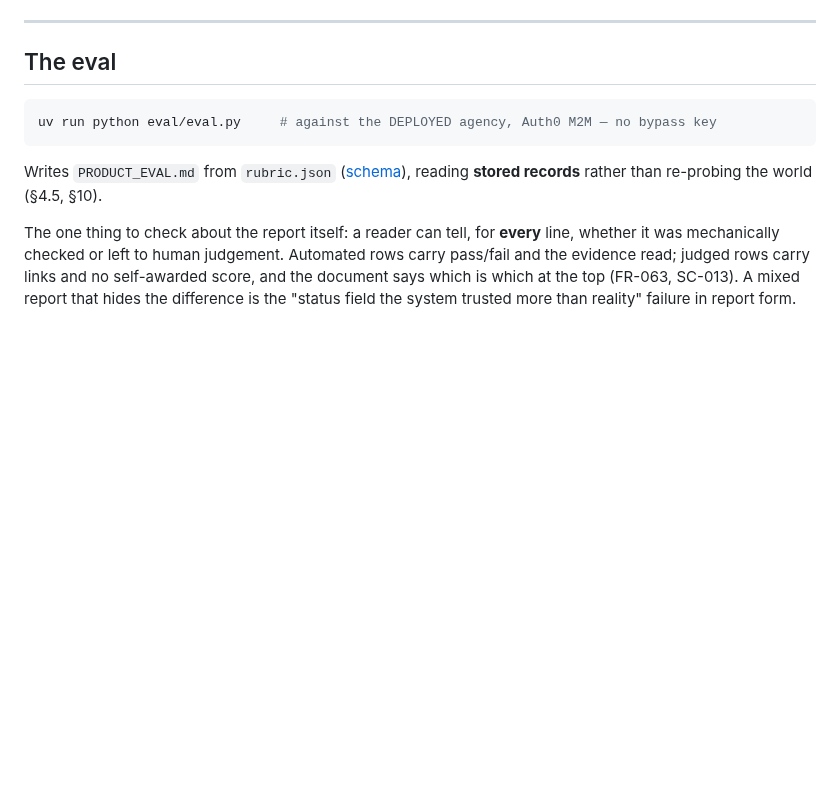
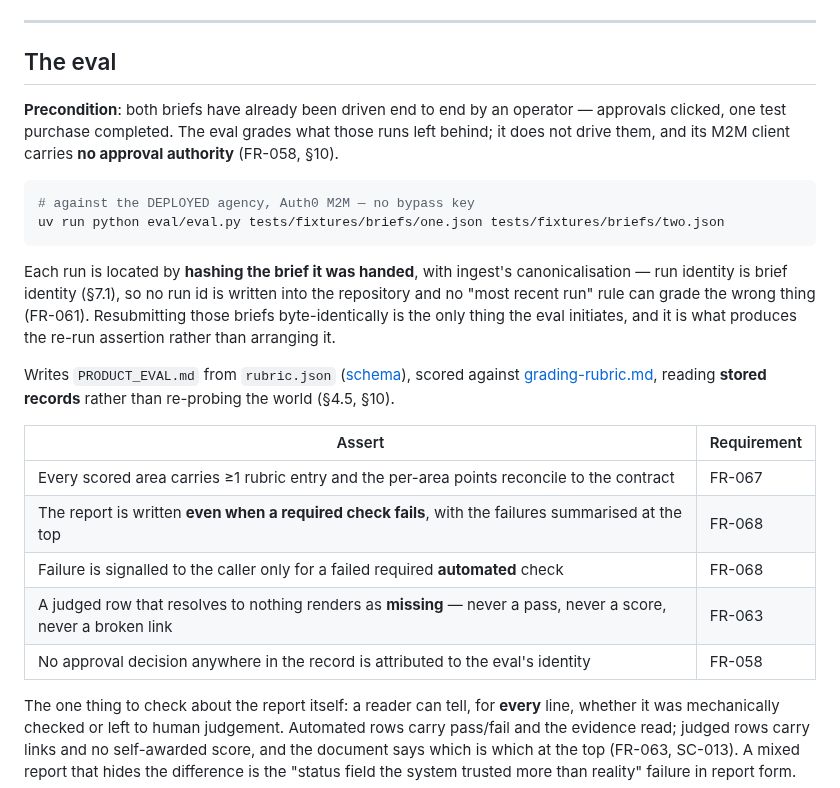
Before and after one commit to matteopilotto/epyhia, a Markdown page: specs/001-epyhia-agency/quickstart.md, the part around the change. GitHub-like rendering; blank space fills up the shorter version.

Commit message:
docs: update the quickstart eval section
Names the operator-driven precondition, passes both briefs as arguments, and
adds the assertions for rubric reconciliation, report-on-failure and the
no-approval-authority constraint.

FR-058, FR-061, FR-063, FR-067, FR-068

````diff
--- a/specs/001-epyhia-agency/quickstart.md
+++ b/specs/001-epyhia-agency/quickstart.md
@@ -221,13 +221,33 @@ automatically.
 
 ## The eval
 
+**Precondition**: both briefs have already been driven end to end by an operator — approvals
+clicked, one test purchase completed. The eval grades what those runs left behind; it does not
+drive them, and its M2M client carries **no approval authority** (FR-058, §10).
+
 ```bash
-uv run python eval/eval.py     # against the DEPLOYED agency, Auth0 M2M — no bypass key
+# against the DEPLOYED agency, Auth0 M2M — no bypass key
+uv run python eval/eval.py tests/fixtures/briefs/one.json tests/fixtures/briefs/two.json
 ```
 
+Each run is located by **hashing the brief it was handed**, with ingest's canonicalisation —
+run identity is brief identity (§7.1), so no run id is written into the repository and no
+"most recent run" rule can grade the wrong thing (FR-061). Resubmitting those briefs
+byte-identically is the only thing the eval initiates, and it is what produces the re-run
+assertion rather than arranging it.
+
 Writes `PRODUCT_EVAL.md` from `rubric.json`
-([schema](./contracts/eval-rubric.schema.json)), reading **stored records** rather than
+([schema](./contracts/eval-rubric.schema.json)), scored against
+[grading-rubric.md](./contracts/grading-rubric.md), reading **stored records** rather than
 re-probing the world (§4.5, §10).
+
+| Assert | Requirement |
+|---|---|
+| Every scored area carries ≥1 rubric entry and the per-area points reconcile to the contract | FR-067 |
+| The report is written **even when a required check fails**, with the failures summarised at the top | FR-068 |
+| Failure is signalled to the caller only for a failed required **automated** check | FR-068 |
+| A judged row that resolves to nothing renders as **missing** — never a pass, never a score, never a broken link | FR-063 |
+| No approval decision anywhere in the record is attributed to the eval's identity | FR-058 |
 
 The one thing to check about the report itself: a reader can tell, for **every** line, whether
 it was mechanically checked or left to human judgement. Automated rows carry pass/fail and the
````
